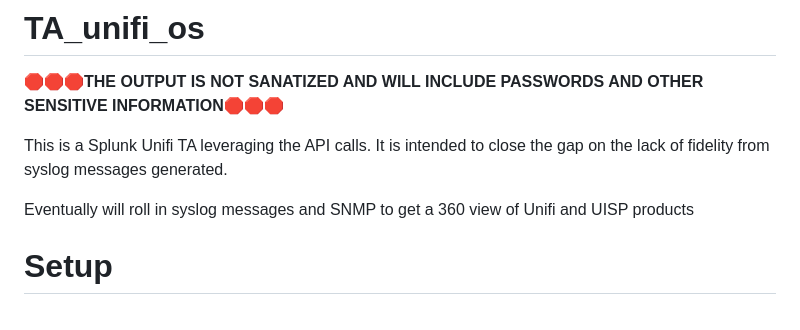
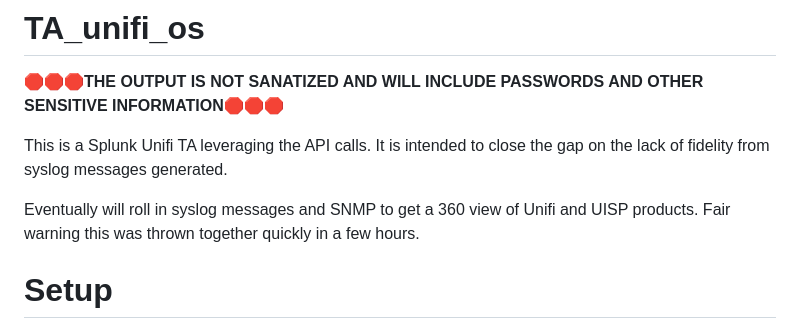
Before and after one commit to johnciavarella/TA-unifi-os, a Markdown page: README.md, the part around the change. GitHub-like rendering.

```diff
--- a/README.md
+++ b/README.md
@@ -6,7 +6,7 @@
 
 This is a Splunk Unifi TA leveraging the API calls. It is intended to close the gap on the lack of fidelity from syslog messages generated.
 
-Eventually will roll in syslog messages and SNMP to get a 360 view of Unifi and UISP products
+Eventually will roll in syslog messages and SNMP to get a 360 view of Unifi and UISP products. Fair warning this was thrown together quickly in a few hours.
 
 # Setup
 Use the configuration menu to add:
```
